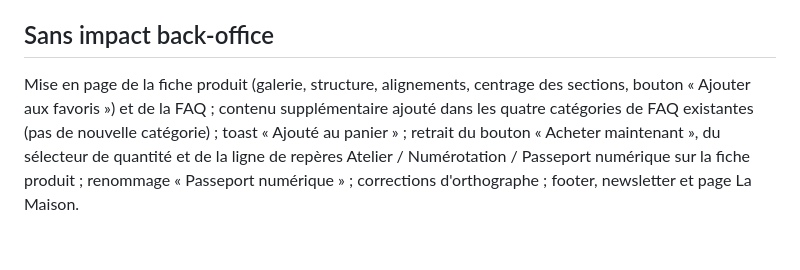
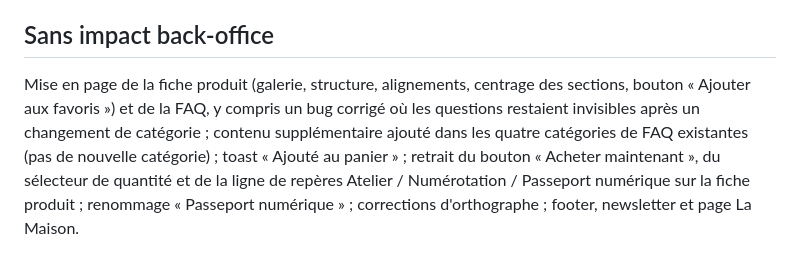
Before and after one commit to sylla199/Carole-sessegnon, a Markdown page: doc.md, the part around the change. Rendered like a GitHub page.

Commit message:
doc.md : précise le bug FAQ corrigé dans la liste sans impact
Co-Authored-By: Claude Sonnet 5 <noreply@anthropic.com>

```diff
--- a/doc.md
+++ b/doc.md
@@ -103,4 +103,4 @@ Commit du 24/10 (non numéroté)
 
 ## Sans impact back-office
 
-Mise en page de la fiche produit (galerie, structure, alignements, centrage des sections, bouton « Ajouter aux favoris ») et de la FAQ ; contenu supplémentaire ajouté dans les quatre catégories de FAQ existantes (pas de nouvelle catégorie) ; toast « Ajouté au panier » ; retrait du bouton « Acheter maintenant », du sélecteur de quantité et de la ligne de repères Atelier / Numérotation / Passeport numérique sur la fiche produit ; renommage « Passeport numérique » ; corrections d'orthographe ; footer, newsletter et page La Maison.
+Mise en page de la fiche produit (galerie, structure, alignements, centrage des sections, bouton « Ajouter aux favoris ») et de la FAQ, y compris un bug corrigé où les questions restaient invisibles après un changement de catégorie ; contenu supplémentaire ajouté dans les quatre catégories de FAQ existantes (pas de nouvelle catégorie) ; toast « Ajouté au panier » ; retrait du bouton « Acheter maintenant », du sélecteur de quantité et de la ligne de repères Atelier / Numérotation / Passeport numérique sur la fiche produit ; renommage « Passeport numérique » ; corrections d'orthographe ; footer, newsletter et page La Maison.
```
